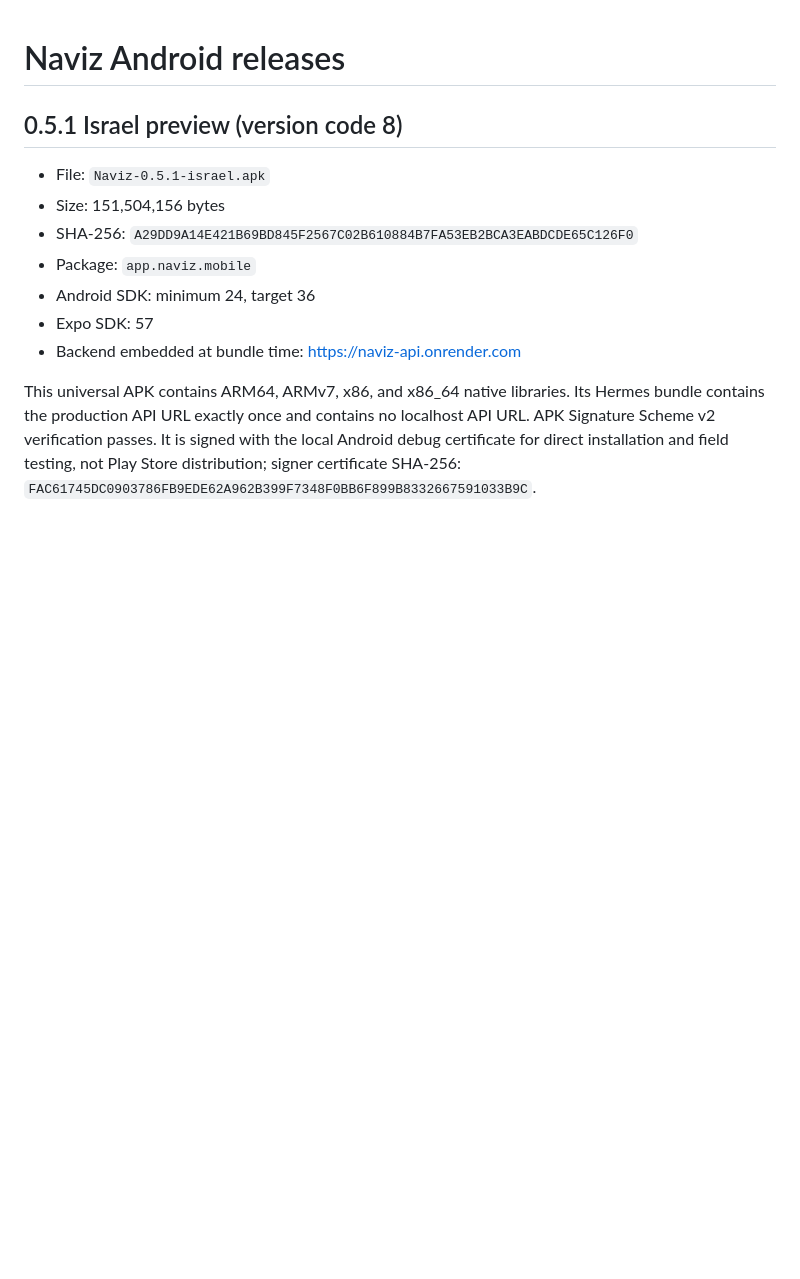
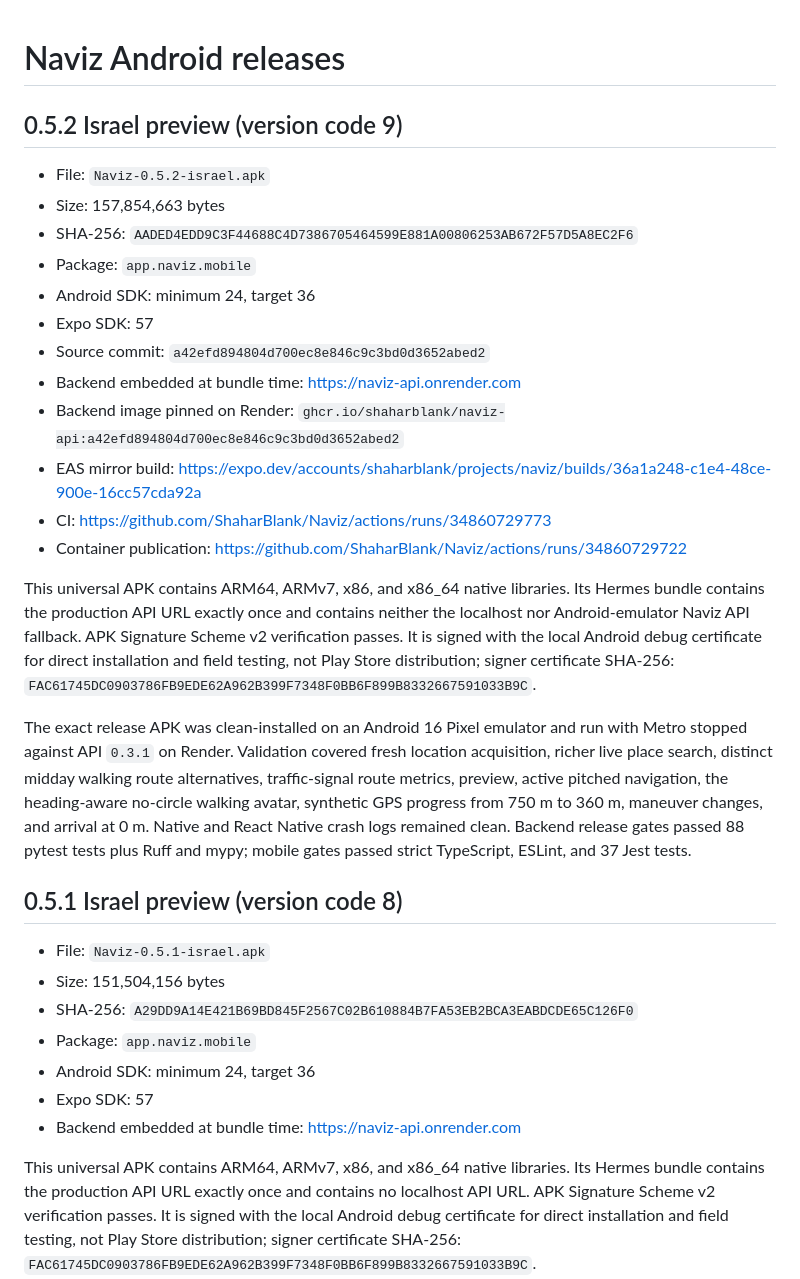
Before and after one commit to ShaharBlank/Naviz, a Markdown page: artifacts/release/README.md, the part around the change. Rendered like a GitHub page; blank space fills up the shorter version.

Commit message:
Document Naviz 0.5.2 Android release

```diff
--- a/artifacts/release/README.md
+++ b/artifacts/release/README.md
@@ -1,4 +1,39 @@
 # Naviz Android releases
+
+## 0.5.2 Israel preview (version code 9)
+
+- File: `Naviz-0.5.2-israel.apk`
+- Size: 157,854,663 bytes
+- SHA-256: `AADED4EDD9C3F44688C4D7386705464599E881A00806253AB672F57D5A8EC2F6`
+- Package: `app.naviz.mobile`
+- Android SDK: minimum 24, target 36
+- Expo SDK: 57
+- Source commit: `a42efd894804d700ec8e846c9c3bd0d3652abed2`
+- Backend embedded at bundle time: <https://naviz-api.onrender.com>
+- Backend image pinned on Render:
+  `ghcr.io/shaharblank/naviz-api:a42efd894804d700ec8e846c9c3bd0d3652abed2`
+- EAS mirror build:
+  <https://expo.dev/accounts/shaharblank/projects/naviz/builds/36a1a248-c1e4-48ce-900e-16cc57cda92a>
+- CI: <https://github.com/ShaharBlank/Naviz/actions/runs/34860729773>
+- Container publication:
+  <https://github.com/ShaharBlank/Naviz/actions/runs/34860729722>
+
+This universal APK contains ARM64, ARMv7, x86, and x86_64 native libraries. Its
+Hermes bundle contains the production API URL exactly once and contains neither
+the localhost nor Android-emulator Naviz API fallback. APK Signature Scheme v2
+verification passes. It is signed with the local Android debug certificate for
+direct installation and field testing, not Play Store distribution; signer
+certificate SHA-256:
+`FAC61745DC0903786FB9EDE62A962B399F7348F0BB6F899B8332667591033B9C`.
+
+The exact release APK was clean-installed on an Android 16 Pixel emulator and
+run with Metro stopped against API `0.3.1` on Render. Validation covered fresh
+location acquisition, richer live place search, distinct midday walking route
+alternatives, traffic-signal route metrics, preview, active pitched navigation,
+the heading-aware no-circle walking avatar, synthetic GPS progress from 750 m to
+360 m, maneuver changes, and arrival at 0 m. Native and React Native crash logs
+remained clean. Backend release gates passed 88 pytest tests plus Ruff and mypy;
+mobile gates passed strict TypeScript, ESLint, and 37 Jest tests.
 
 ## 0.5.1 Israel preview (version code 8)
 
```
Also changed, not shown: docs/deployment.md (+7 -4 lines), docs/status.md (+21 -14 lines).
